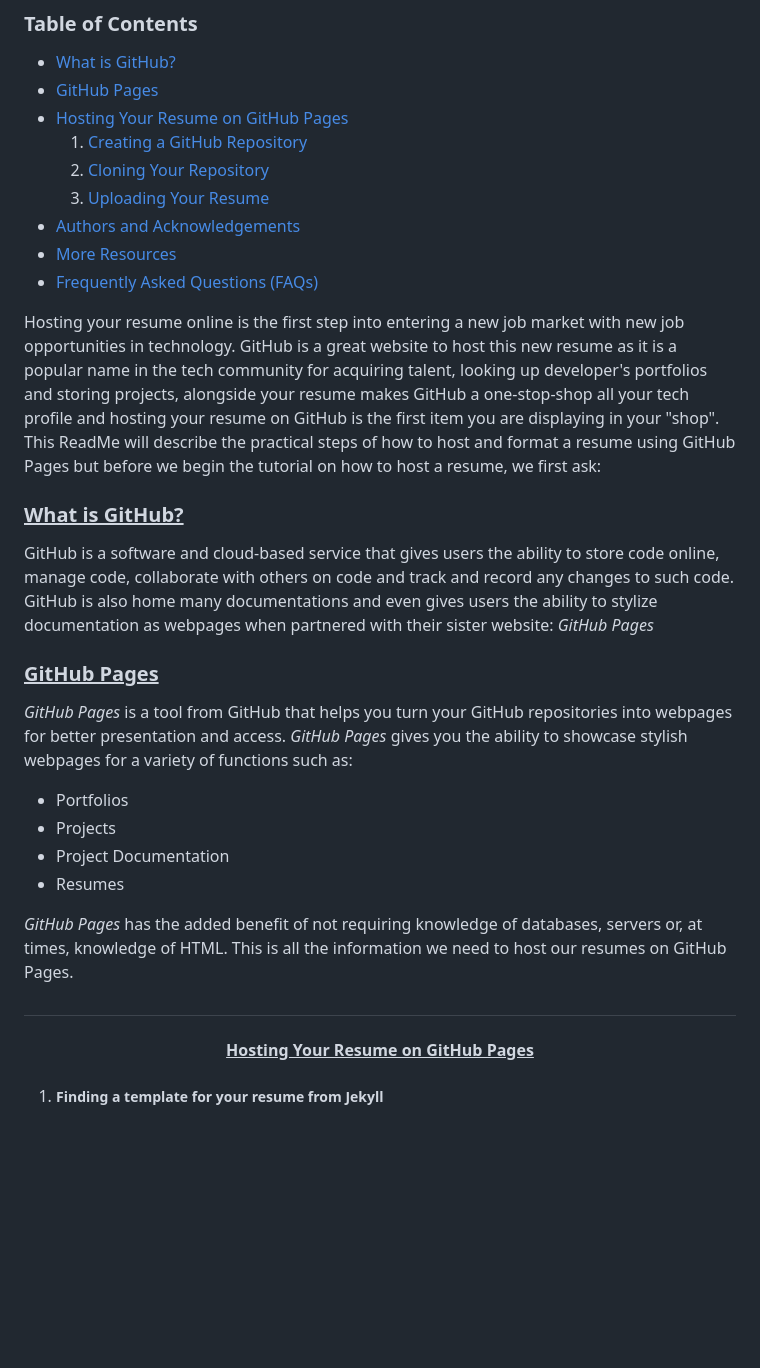
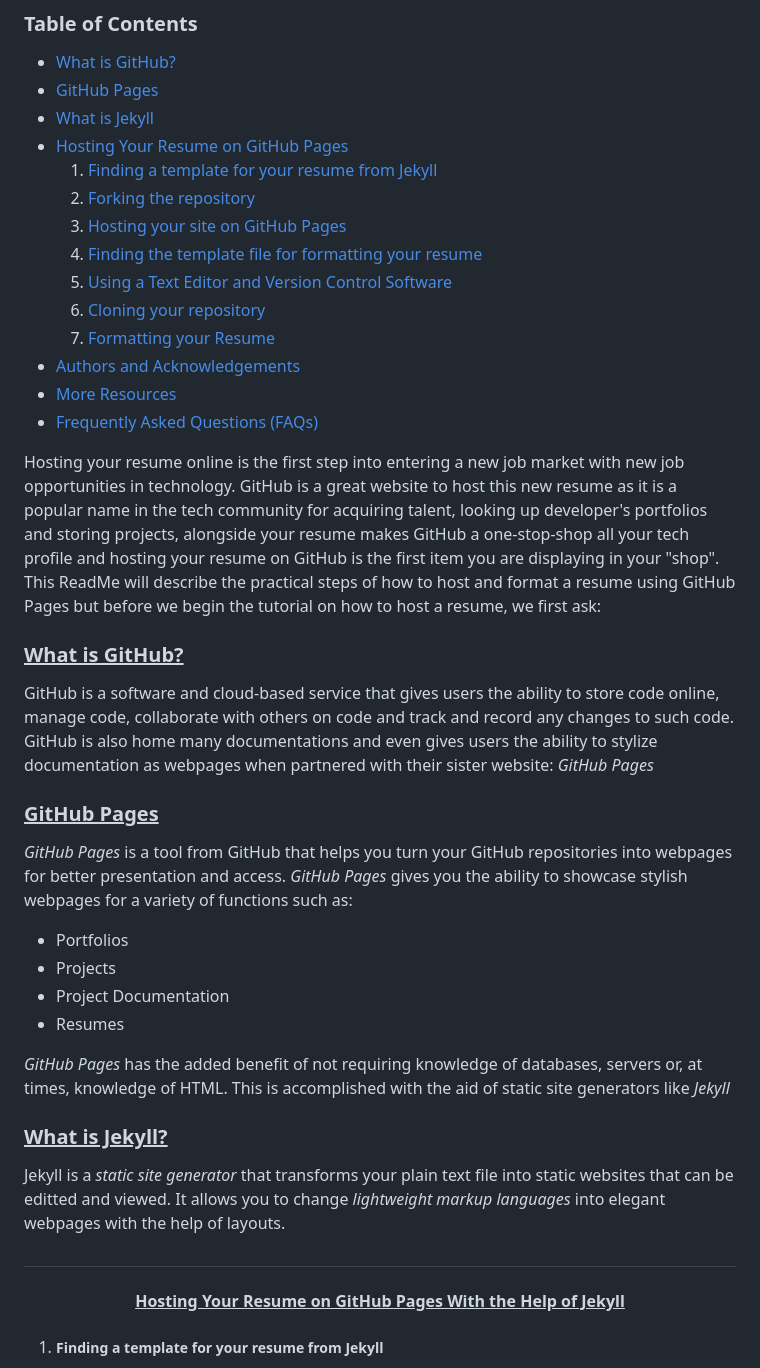
Before and after one commit to Flexyduck/flexyduck.github.io, a Markdown page: README.md, the part around the change printed below. Drawn GitHub-style; blank space fills up the shorter version.

```diff
--- a/README.md
+++ b/README.md
@@ -5,30 +5,38 @@ Purpose: This README will describe the practical steps of how to host and format
 ### Table of Contents
 * [What is GitHub?](#what-is-github)
 * [GitHub Pages](#github-pages)
+* [What is Jekyll](#what-is-jekyll)
 * [Hosting Your Resume on GitHub Pages](#hosting-your-resume-on-github-pages)
-    1. [Creating a GitHub Repository](#creating-a-github-repository)
-    2. [Cloning Your Repository](#cloning-your-repository)
-    3. [Uploading Your Resume](#uploading-your-resume)
+    1. [Finding a template for your resume from Jekyll](#finding-a-template-for-your-resume-from-jekyll)
+    2. [Forking the repository](#forking-the-repository)
+    3. [Hosting your site on GitHub Pages](#hosting-your-resume-on-github-pages)
+    4. [Finding the template file for formatting your resume](#finding-a-template-for-your-resume-from-jekyll)
+    5. [Using a Text Editor and Version Control Software](#using-a-text-editor-and-version-control-software)
+    6. [Cloning your repository](#cloning-your-repository)
+    7. [Formatting your Resume](#formatting-your-resume)
 * [Authors and Acknowledgements](#authors-and-acknowledgements)
 * [More Resources](#more-resources)
 * [Frequently Asked Questions (FAQs)](#frequently-asked-questions-faqs)
 
 Hosting your resume online is the first step into entering a new job market with new job opportunities in technology. GitHub is a great website to host this new resume as it is a popular name in the tech community for acquiring talent, looking up developer's portfolios and storing projects, alongside your resume makes GitHub a one-stop-shop all your tech profile and hosting your resume on GitHub is the first item you are displaying in your "shop". This ReadMe will describe the practical steps of how to host and format a resume using GitHub Pages but before we begin the tutorial on how to host a resume, we first ask:
 
-### <ins> **What is GitHub?** </ins>
+### <ins> What is GitHub? </ins>
 
 GitHub is a software and cloud-based service that gives users the ability to store code online, manage code, collaborate with others on code and track and record any changes to such code. GitHub is also home many documentations and even gives users the ability to stylize documentation as webpages when partnered with their sister website: *GitHub Pages*
 
-### <ins> **GitHub Pages** </ins>
+### <ins> GitHub Pages </ins>
 *GitHub Pages* is a tool from GitHub that helps you turn your GitHub repositories into webpages for better presentation and access. *GitHub Pages* gives you the ability to showcase stylish webpages for a variety of functions such as:
 * Portfolios
 * Projects
 * Project Documentation
 * Resumes
 
-*GitHub Pages* has the added benefit of not requiring knowledge of databases, servers or, at times, knowledge of HTML. This is all the information we need to host our resumes on GitHub Pages.
+*GitHub Pages* has the added benefit of not requiring knowledge of databases, servers or, at times, knowledge of HTML. This is accomplished with the aid of static site generators like *Jekyll*
 
- # <h4 align = "center"> <ins> Hosting Your Resume on GitHub Pages </ins> </h4>
+### <ins> What is Jekyll? </ins>
+Jekyll is a *static site generator* that transforms your plain text file into static websites that can be editted and viewed. It allows you to change *lightweight markup languages* into elegant webpages with the help of layouts.
+
+ # <h4 align = "center"> <ins> Hosting Your Resume on GitHub Pages With the Help of Jekyll</ins> </h4>
 
 1. ##### Finding a template for your resume from Jekyll
     - First, let's pick a resume template from Jekyll. Templates and themes are available from [here](https://jekyll-themes.com). You can narrow your selecting *Resumes* from the categories option on the left panel. ![](https://github.com/Flexyduck/flexyduck.github.io/blob/main/Gifs/categories.png)![](https://github.com/Flexyduck/flexyduck.github.io/blob/main/Gifs/Resumes.png)
```
Also changed, not shown: other parts of README.md (+14 -15 lines).
